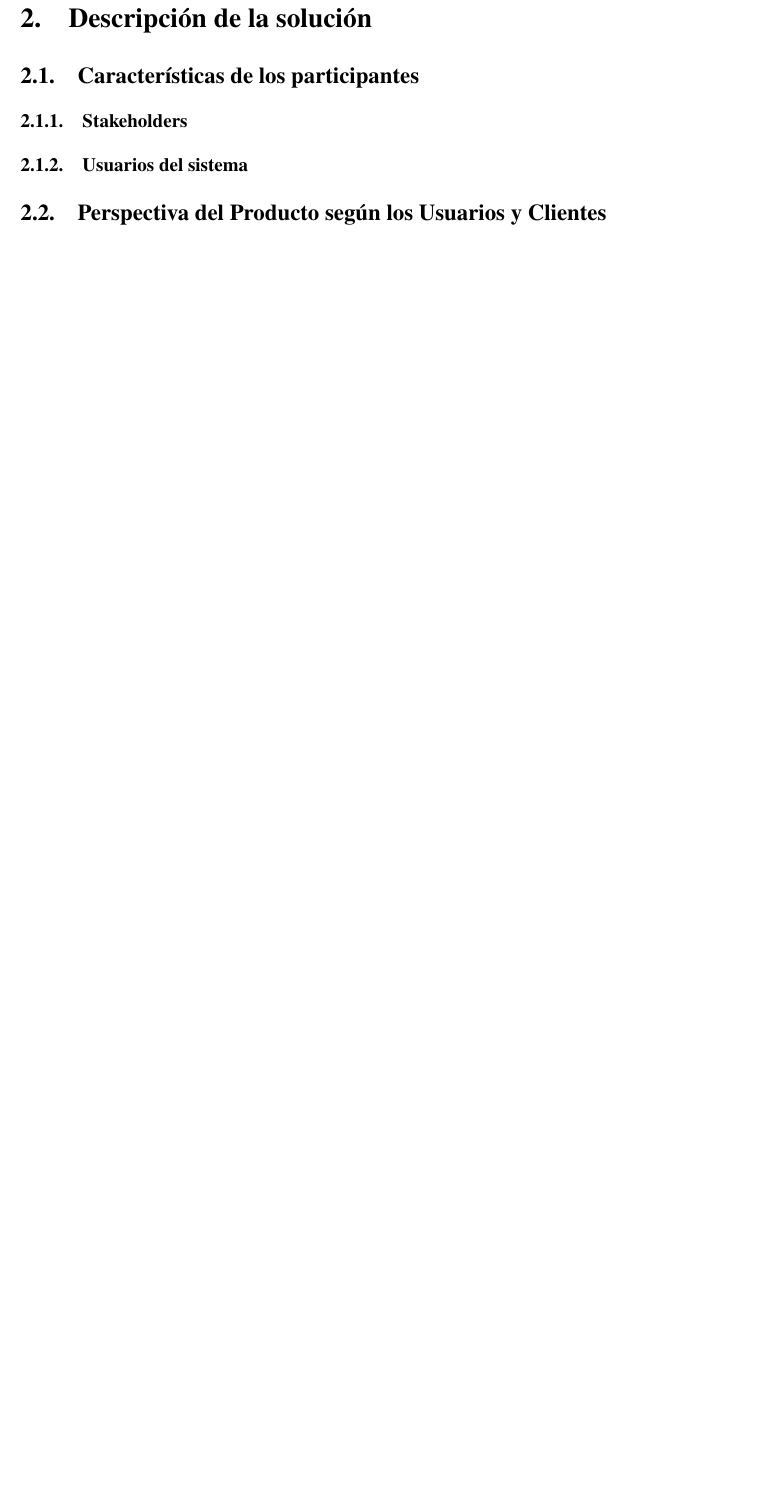
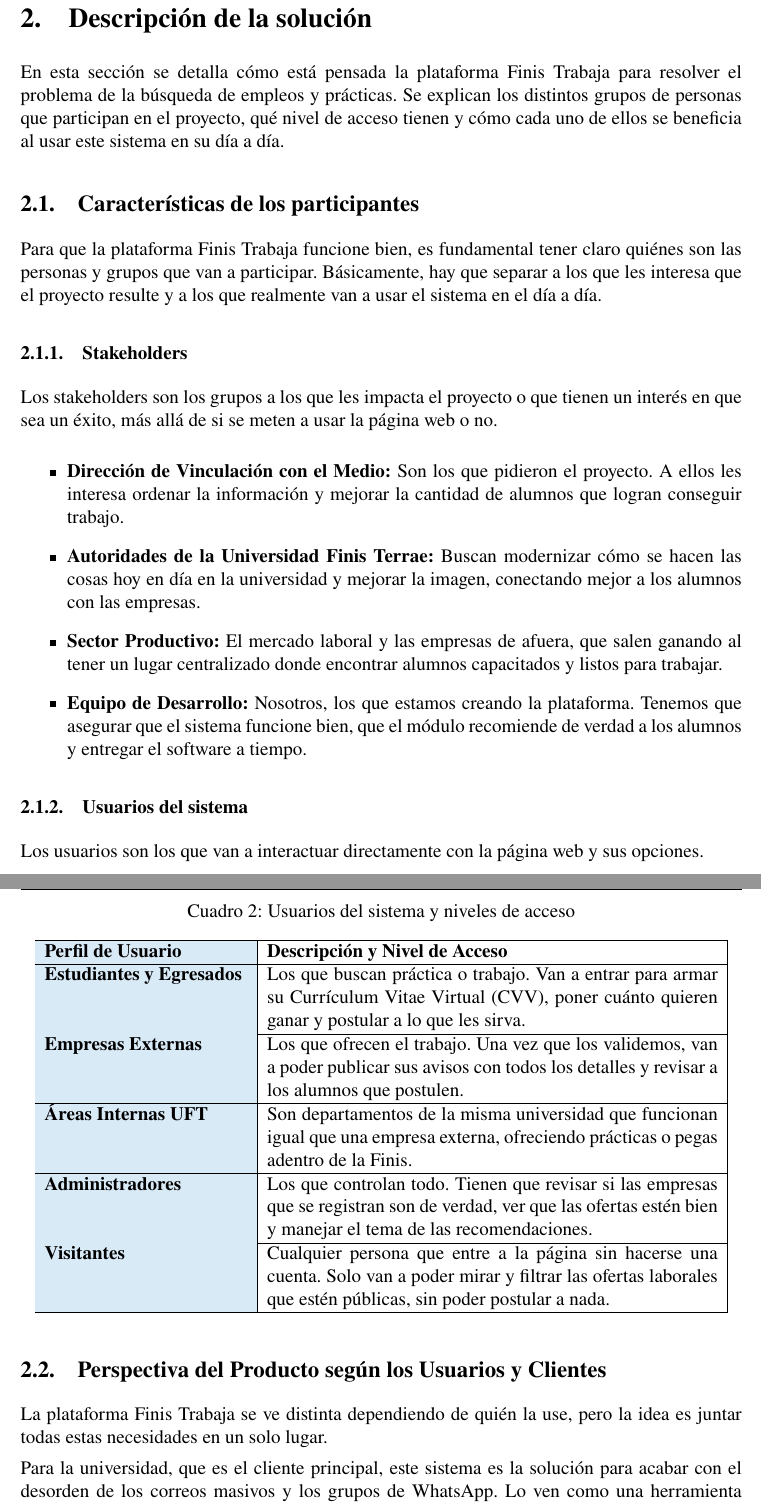
Before and after one commit to Christho24/Proyecto-de-complementos-, a LaTeX document (main.tex): part of page 12 of 24 before the commit and two parts of pages 12 and 13 of 25 after it, the two joined at a grey line, cut so that both start at the same text, the shorter picture padded with empty space. Compiled offline with pdfLaTeX.

Commit message:
Actualizacon de descripción de solución

```diff
--- a/main.tex
+++ b/main.tex
@@ -374,14 +374,50 @@
 
 \section{Descripción de la solución}%(benja)
 
+En esta sección se detalla cómo está pensada la plataforma Finis Trabaja para resolver el problema de la búsqueda de empleos y prácticas. Se explican los distintos grupos de personas que participan en el proyecto, qué nivel de acceso tienen y cómo cada uno de ellos se beneficia al usar este sistema en su día a día.
 
 \subsection{Características de los participantes}%(benja)
 
+Para que la plataforma Finis Trabaja funcione bien, es fundamental tener claro quiénes son las personas y grupos que van a participar. Básicamente, hay que separar a los que les interesa que el proyecto resulte y a los que realmente van a usar el sistema en el día a día.
+
 \subsubsection{Stakeholders}%(benja)
+
+Los stakeholders son los grupos a los que les impacta el proyecto o que tienen un interés en que sea un éxito, más allá de si se meten a usar la página web o no.
+
+\begin{itemize}
+    \item \textbf{Dirección de Vinculación con el Medio:} Son los que pidieron el proyecto. A ellos les interesa ordenar la información y mejorar la cantidad de alumnos que logran conseguir trabajo.
+    \item \textbf{Autoridades de la Universidad Finis Terrae:} Buscan modernizar cómo se hacen las cosas hoy en día en la universidad y mejorar la imagen, conectando mejor a los alumnos con las empresas.
+    \item \textbf{Sector Productivo:} El mercado laboral y las empresas de afuera, que salen ganando al tener un lugar centralizado donde encontrar alumnos capacitados y listos para trabajar.
+    \item \textbf{Equipo de Desarrollo:} Nosotros, los que estamos creando la plataforma. Tenemos que asegurar que el sistema funcione bien, que el módulo recomiende de verdad a los alumnos y entregar el software a tiempo.
+\end{itemize}
 
 \subsubsection{Usuarios del sistema}%(benja)
 
+Los usuarios son los que van a interactuar directamente con la página web y sus opciones.
+
+\begin{table}[H]
+\centering
+\caption{Usuarios del sistema y niveles de acceso}
+\begin{tabular}{|>{\columncolor[HTML]{D9EAF7}}p{4.5cm}|p{10cm}|}
+\hline
+\textbf{Perfil de Usuario} & \textbf{Descripción y Nivel de Acceso} \\ \hline
+\textbf{Estudiantes y Egresados} & Los que buscan práctica o trabajo. Van a entrar para armar su Currículum Vitae Virtual (CVV), poner cuánto quieren ganar y postular a lo que les sirva. \\ \hline
+\textbf{Empresas Externas} & Los que ofrecen el trabajo. Una vez que los validemos, van a poder publicar sus avisos con todos los detalles y revisar a los alumnos que postulen. \\ \hline
+\textbf{Áreas Internas UFT} & Son departamentos de la misma universidad que funcionan igual que una empresa externa, ofreciendo prácticas o pegas adentro de la Finis. \\ \hline
+\textbf{Administradores} & Los que controlan todo. Tienen que revisar si las empresas que se registran son de verdad, ver que las ofertas estén bien y manejar el tema de las recomendaciones. \\ \hline
+\textbf{Visitantes} & Cualquier persona que entre a la página sin hacerse una cuenta. Solo van a poder mirar y filtrar las ofertas laborales que estén públicas, sin poder postular a nada. \\ \hline
+\end{tabular}
+\end{table}
+
 \subsection{Perspectiva del Producto según los Usuarios y Clientes}%(benja)
+
+La plataforma Finis Trabaja se ve distinta dependiendo de quién la use, pero la idea es juntar todas estas necesidades en un solo lugar.
+
+Para la universidad, que es el cliente principal, este sistema es la solución para acabar con el desorden de los correos masivos y los grupos de WhatsApp. Lo ven como una herramienta oficial para conectar a los alumnos con las empresas de forma más seria y organizada.
+
+Para los estudiantes, sobre todo para los que ya estamos en quinto año de Ingeniería Civil en Informática y Telecomunicaciones buscando dónde hacer la práctica o trabajar, la plataforma se ve como una ayuda gigante. En vez de estar buscando en todas partes y leyendo avisos que nada que ver con lo nuestro, el sistema hace el trabajo pesado: revisa tu CVV, cruza los datos y te recomienda ofertas que de verdad calcen con lo que sabes hacer, tu horario y cuánto quieres ganar.
+
+Por último, para las empresas, esto es un filtro automático. Ven la plataforma como una forma de ahorrarse el tiempo de leer currículums que no les sirven, recibiendo directo una lista de los mejores candidatos ya pre-evaluados por la universidad.
 
 
 \subsection{Ambiente Operacional de la Solución}%(cami)
```
